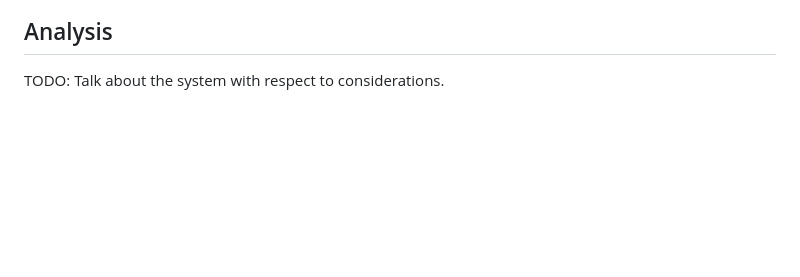
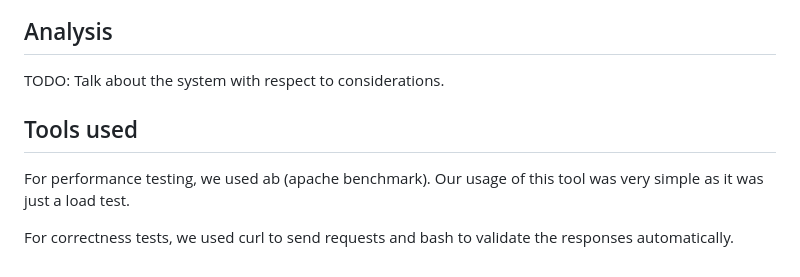
Before and after one commit to anthonytedja/redirect, a Markdown page: README.md, the part around the change. GitHub-like rendering; blank space fills up the shorter version.

Commit message:
Add Tools used to README.md

```diff
--- a/README.md
+++ b/README.md
@@ -261,3 +261,9 @@ TODO: Add performance tests and graphs and save that data in the `report` direct
 ## Analysis
 
 TODO: Talk about the system with respect to considerations.
+
+## Tools used
+
+For performance testing, we used ab (apache benchmark). Our usage of this tool was very simple as it was just a load test.
+
+For correctness tests, we used curl to send requests and bash to validate the responses automatically.
```
